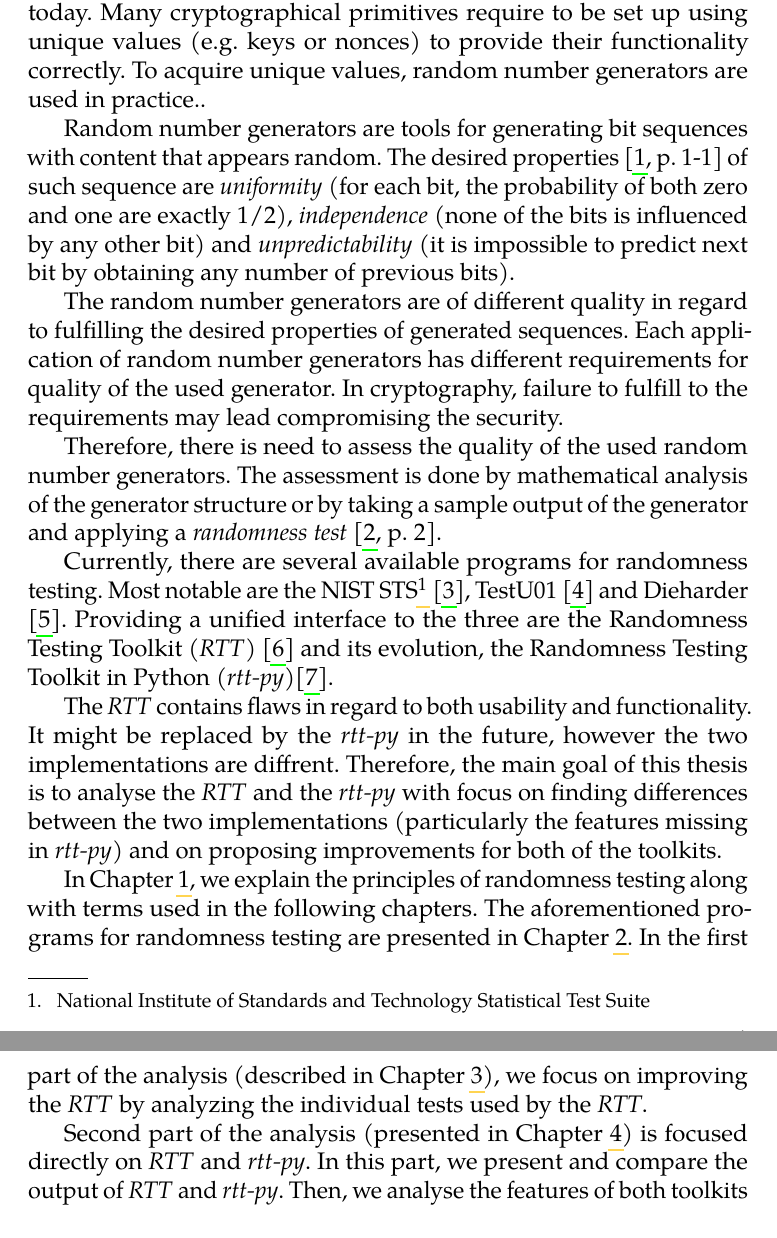
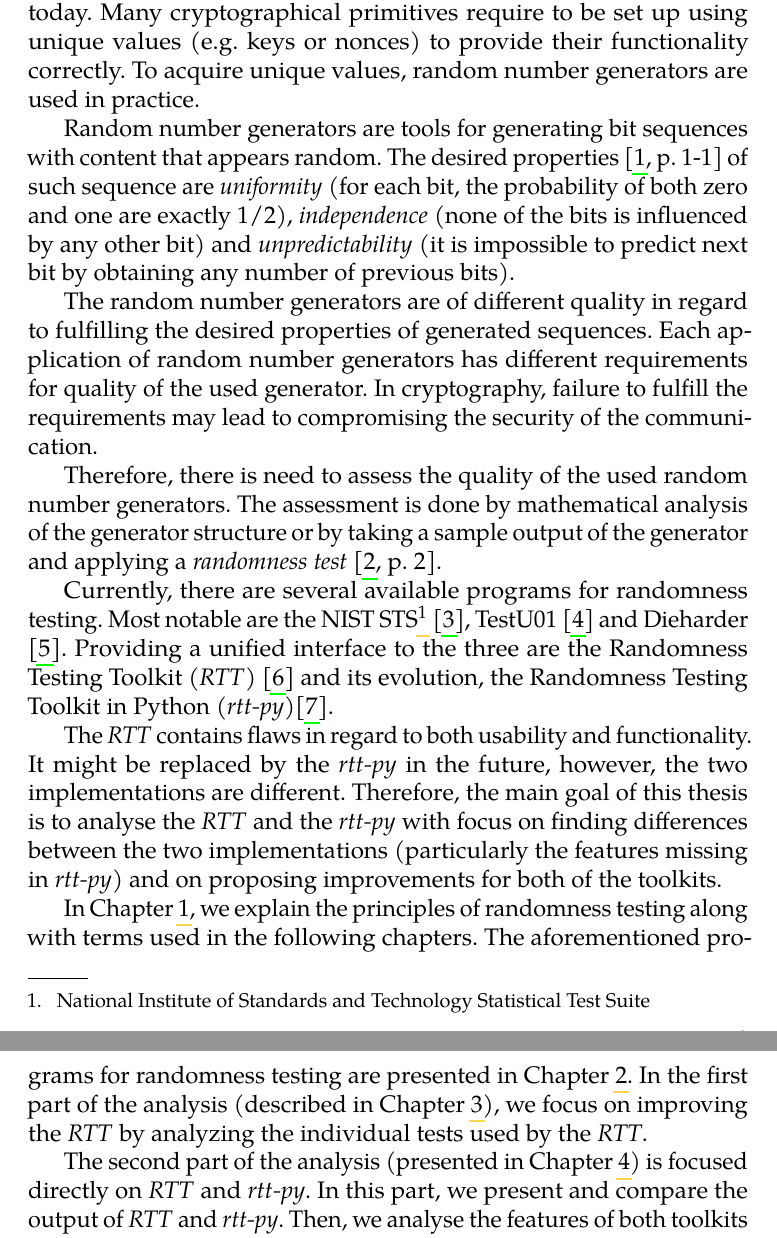
Before and after one commit to xmarek7/Bc-Thesis-Improvements-of-RTT, a LaTeX thesis (fi-pdflatex.tex): two parts of pages 9 and 10 of 73, joined at a grey line, cut so that both start at the same text. Compiled offline with pdfLaTeX.

Commit message:
intro, concl finish

```diff
--- a/fi-pdflatex.tex
+++ b/fi-pdflatex.tex
@@ -117,14 +117,14 @@
 \markright{\textsc{Introduction}}
 \addcontentsline{toc}{chapter}{Introduction}
 
-Cryptography plays vital role in securing computer communication today. Many cryptographical primitives require to be set up using unique values (e.g. keys or nonces) to provide their functionality correctly. To acquire unique values, random number generators are used in practice..
+Cryptography plays vital role in securing computer communication today. Many cryptographical primitives require to be set up using unique values (e.g. keys or nonces) to provide their functionality correctly. To acquire unique values, random number generators are used in practice.
 
 
 % into - rng, random sequence
 Random number generators are tools for generating bit sequences with content that appears random. The desired properties \cite[p.~1-1]{nist_special} of such sequence are \emph{uniformity} (for each bit, the probability of both zero and one are exactly $1/2$), \emph{independence} (none of the bits is influenced by any other bit) and \emph{unpredictability} (it is impossible to predict next bit by obtaining any number of previous bits).
 
 % rng quality, tu01 guide - 2
-The random number generators are of different quality in regard to fulfilling the desired properties of generated sequences. Each application of random number generators has different requirements for quality of the used generator. In cryptography, failure to fulfill to the requirements may lead compromising the security.
+The random number generators are of different quality in regard to fulfilling the desired properties of generated sequences. Each application of random number generators has different requirements for quality of the used generator. In cryptography, failure to fulfill the requirements may lead to compromising the security of the communication.
 
 Therefore, there is need to assess the quality of the used random number generators. The assessment is done by mathematical analysis of the generator structure or by taking a sample output of the generator and applying a \emph{randomness test} \cite[p.~2]{tu01_guide}.
 
@@ -138,13 +138,13 @@ Currently, there are several available programs for randomness testing. Most not
 
 % thesis goal - motivation of analysis
 
-The \emph{RTT} contains flaws in regard to both usability and functionality. It might be replaced by the \emph{rtt-py} in the future, however the two implementations are diffrent. Therefore, the main goal of this thesis is to analyse the \emph{RTT} and the \emph{rtt-py} with focus on finding differences between the two implementations (particularly the features missing in \emph{rtt-py}) and on proposing improvements for both of the toolkits.
+The \emph{RTT} contains flaws in regard to both usability and functionality. It might be replaced by the \emph{rtt-py} in the future, however, the two implementations are different. Therefore, the main goal of this thesis is to analyse the \emph{RTT} and the \emph{rtt-py} with focus on finding differences between the two implementations (particularly the features missing in \emph{rtt-py}) and on proposing improvements for both of the toolkits.
 
 % principles explanations
 In Chapter \ref{chap:rand}, we explain the principles of randomness testing along with terms used in the following chapters. The aforementioned programs for randomness testing are presented in Chapter \ref{chap:sols}. In the first part of the analysis (described in Chapter \ref{chap: analysis}), we focus on improving the \emph{RTT} by analyzing the individual tests used by the \emph{RTT}. %This analysis resulted in creation of the Configuration Calculator -- tool for automated configuration of the \emph{RTT} based on the tested file.
 
 %rtts analysis
-Second part of the analysis (presented in Chapter \ref{chap:comparison}) is focused directly on \emph{RTT} and \emph{rtt-py}. In this part, we present and compare the output of \emph{RTT} and \emph{rtt-py}. Then, we analyse the features of both toolkits and list all differences found. Last, we propose several improvements that would extend the functionality of both \emph{RTT} and \emph{rtt-py}.
+The second part of the analysis (presented in Chapter \ref{chap:comparison}) is focused directly on \emph{RTT} and \emph{rtt-py}. In this part, we present and compare the output of \emph{RTT} and \emph{rtt-py}. Then, we analyse the features of both toolkits and list all differences found. Last, we propose several improvements that would extend the functionality of both \emph{RTT} and \emph{rtt-py}.
 
 % RANDOMNESS TESTING - 'theoretical' chapter
 
```
